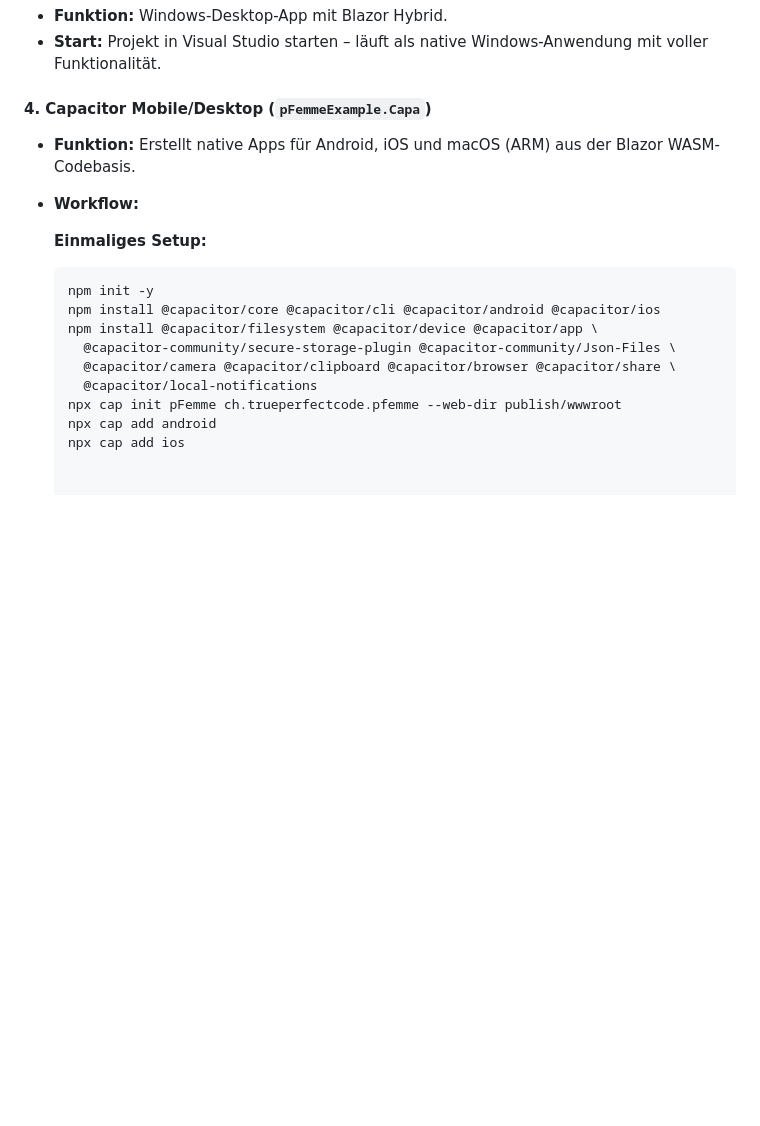
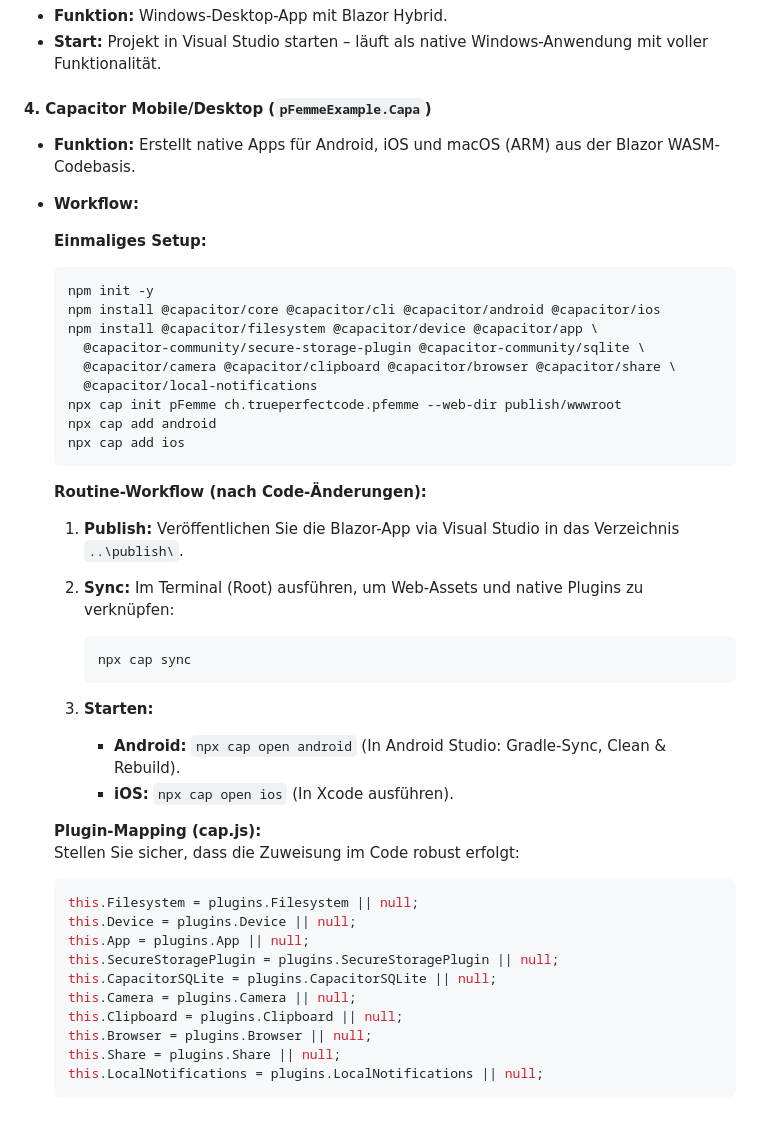
Before and after one commit to true-perfect-code/pFemmeExample, a Markdown page: ReadMe.md, the part around the change. GitHub-like rendering; blank space fills up the shorter version.

````diff
--- a/ReadMe.md
+++ b/ReadMe.md
@@ -118,17 +118,48 @@ Die **Blazor Server**- und **WebAPI**-Projekte benötigen eine Microsoft SQL Ser
 - **Start:** Projekt in Visual Studio starten – läuft als native Windows-Anwendung mit voller Funktionalität.
 
 #### 4. Capacitor Mobile/Desktop (`pFemmeExample.Capa`)
+
 - **Funktion:** Erstellt native Apps für Android, iOS und macOS (ARM) aus der Blazor WASM-Codebasis.
+
 - **Workflow:**
 
-   **Einmaliges Setup:**
-   ```bash
-   npm init -y
-   npm install @capacitor/core @capacitor/cli @capacitor/android @capacitor/ios
-   npm install @capacitor/filesystem @capacitor/device @capacitor/app \
-     @capacitor-community/secure-storage-plugin @capacitor-community/Json-Files \
-     @capacitor/camera @capacitor/clipboard @capacitor/browser @capacitor/share \
-     @capacitor/local-notifications
-   npx cap init pFemme ch.trueperfectcode.pfemme --web-dir publish/wwwroot
-   npx cap add android
-   npx cap add ios
+  **Einmaliges Setup:**
+  ```bash
+  npm init -y
+  npm install @capacitor/core @capacitor/cli @capacitor/android @capacitor/ios
+  npm install @capacitor/filesystem @capacitor/device @capacitor/app \
+    @capacitor-community/secure-storage-plugin @capacitor-community/sqlite \
+    @capacitor/camera @capacitor/clipboard @capacitor/browser @capacitor/share \
+    @capacitor/local-notifications
+  npx cap init pFemme ch.trueperfectcode.pfemme --web-dir publish/wwwroot
+  npx cap add android
+  npx cap add ios
+  ```
+
+  **Routine-Workflow (nach Code-Änderungen):**
+
+  1. **Publish:** Veröffentlichen Sie die Blazor-App via Visual Studio in das Verzeichnis `..\publish\`.
+
+  2. **Sync:** Im Terminal (Root) ausführen, um Web-Assets und native Plugins zu verknüpfen:
+     ```bash
+     npx cap sync
+     ```
+
+  3. **Starten:**
+     - **Android:** `npx cap open android` (In Android Studio: Gradle-Sync, Clean & Rebuild).
+     - **iOS:** `npx cap open ios` (In Xcode ausführen).
+
+  **Plugin-Mapping (cap.js):**
+  Stellen Sie sicher, dass die Zuweisung im Code robust erfolgt:
+  ```javascript
+  this.Filesystem = plugins.Filesystem || null;
+  this.Device = plugins.Device || null;
+  this.App = plugins.App || null;
+  this.SecureStoragePlugin = plugins.SecureStoragePlugin || null;
+  this.CapacitorSQLite = plugins.CapacitorSQLite || null;
+  this.Camera = plugins.Camera || null;
+  this.Clipboard = plugins.Clipboard || null;
+  this.Browser = plugins.Browser || null;
+  this.Share = plugins.Share || null;
+  this.LocalNotifications = plugins.LocalNotifications || null;
+  ```
````
